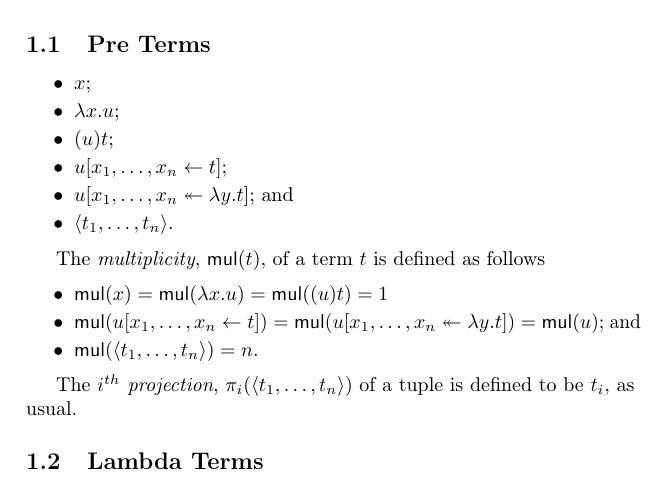
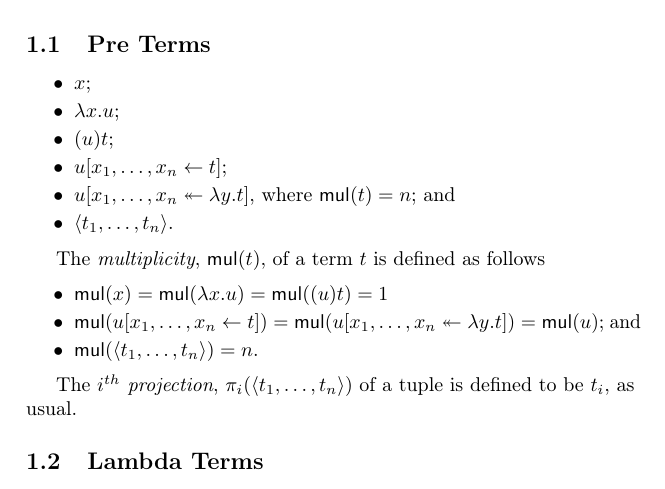
Before and after one commit to teg/terms, a LaTeX document (terms.tex): part of page 1 of 4, cut so that both start at the same text. Compiled offline with pdfLaTeX.

Commit message:
restrict the multiplicity on the pre-terms
This makes it a bit clearer where we are going from the beginning.

```diff
--- a/terms.tex
+++ b/terms.tex
@@ -61,16 +61,16 @@ Where applicable we assume that all variables are fresh, so that we do not bothe
 
 \subsection{Pre Terms}
 
+\newcommand{\mul}{{\mathop{\mathsf{mul}}}}
+
 \begin{itemize}
 	\item $x$;
 	\item $\lambda x.u$;
 	\item $(u)t$;
 	\item $\tershare{u}{x_1}{x_n}{t}$;
-	\item $\terdist{u}{x_1}{x_n}{y}{t}$; and
+	\item $\terdist{u}{x_1}{x_n}{y}{t}$, where $\mul(t)=n$; and
 	\item $\tertuple{t_1}{t_n}$.
 \end{itemize}
-
-\newcommand{\mul}{{\mathop{\mathsf{mul}}}}
 
 The \emph{multiplicity}, $\mul(t)$, of a term $t$ is defined as follows
 
```
